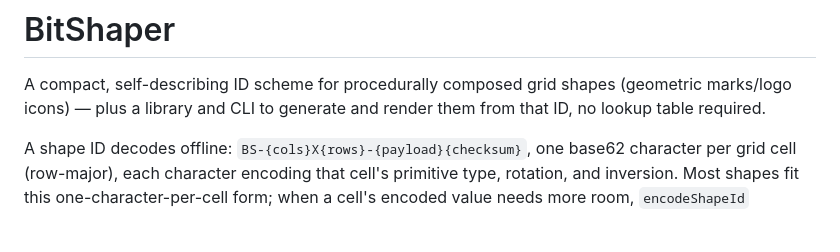
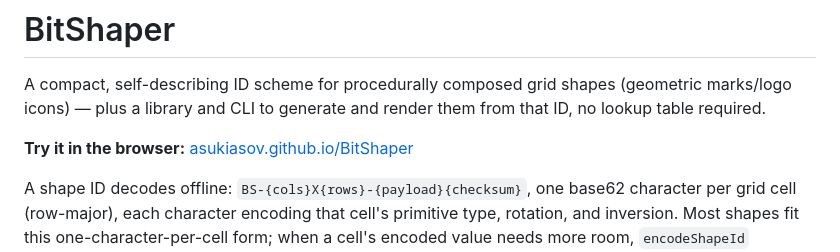
Before and after one commit to asukiasov/BitShaper, a Markdown page: README.md, the part around the change. Drawn GitHub-style; blank space fills up the shorter version.

Commit message:
docs(readme): link to the live web app
Co-Authored-By: Claude Opus 5.5 <noreply@anthropic.com>

```diff
--- a/README.md
+++ b/README.md
@@ -3,6 +3,8 @@
 A compact, self-describing ID scheme for procedurally composed grid
 shapes (geometric marks/logo icons) — plus a library and CLI to generate
 and render them from that ID, no lookup table required.
+
+**Try it in the browser:** [asukiasov.github.io/BitShaper](https://asukiasov.github.io/BitShaper/)
 
 A shape ID decodes offline: `BS-{cols}X{rows}-{payload}{checksum}`, one
 base62 character per grid cell (row-major), each character encoding that
```
